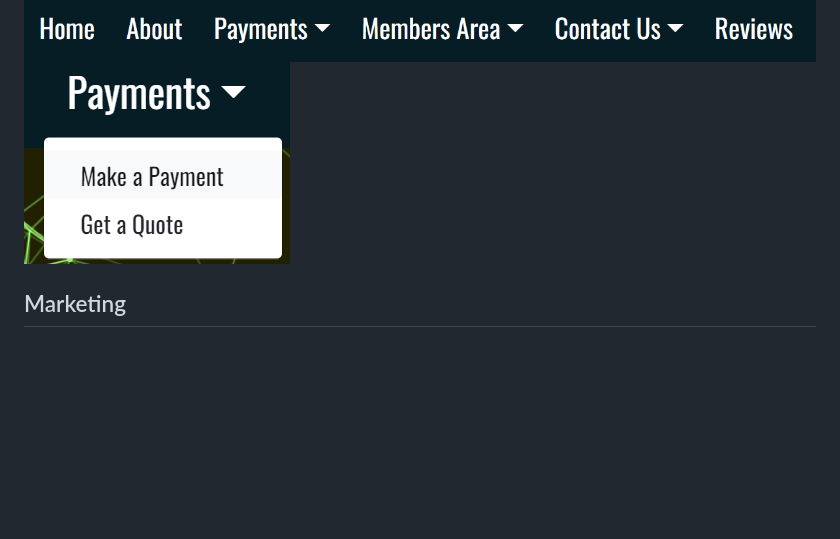
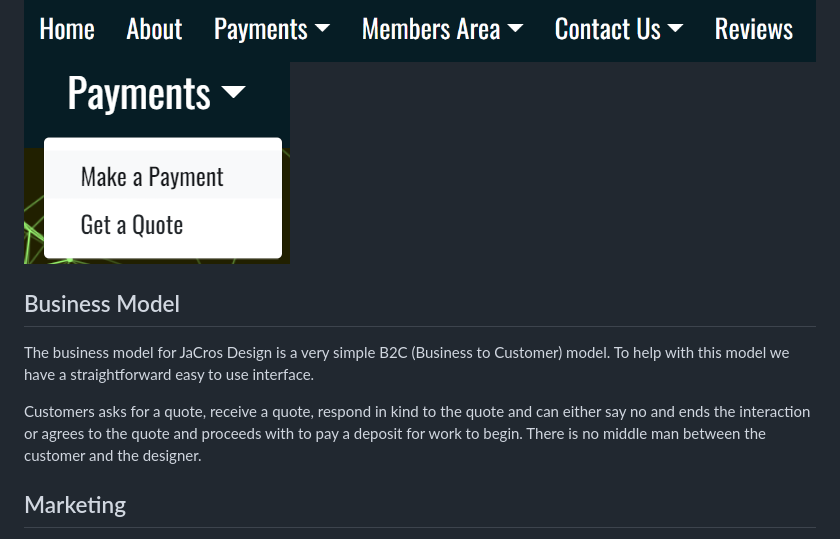
Before and after one commit to jackcrosbie/p5-graphic-design-project, a Markdown page: README.md, the part around the change printed below. Drawn GitHub-style; blank space fills up the shorter version.

```diff
--- a/README.md
+++ b/README.md
@@ -268,6 +268,13 @@ I feel this was the most intuitive way to keep my website navigational while not
 ![navbar](assets/images/navbar.PNG)
 ![navbar-dropdown](assets/images/navbar-dropdown.PNG)
 
+## Business Model
+
+The business model for JaCros Design is a very simple B2C (Business to Customer) model.
+To help with this model we have a straightforward easy to use interface.
+
+Customers asks for a quote, receive a quote, respond in kind to the quote and can either say no and ends the interaction or agrees to the quote and proceeds with to pay a deposit for work to begin.
+There is no middle man between the customer and the designer.
 
 ## Marketing
 
```
Also changed, not shown: other parts of README.md (+18 -0 lines), assets/images/reviews-crud.PNG (added), assets/images/stripe-customer.PNG (added), assets/images/stripe-payment.PNG (added).
